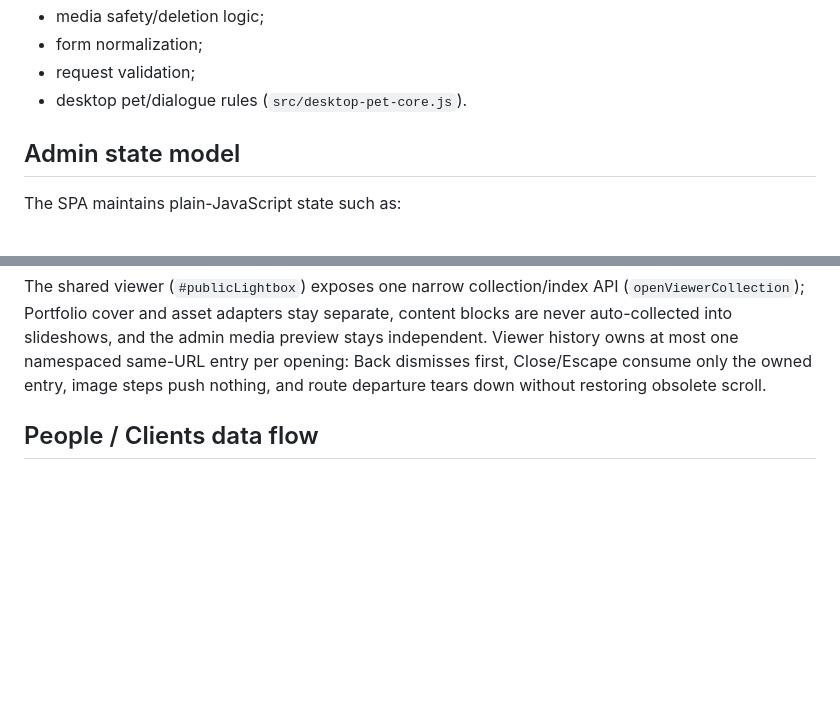
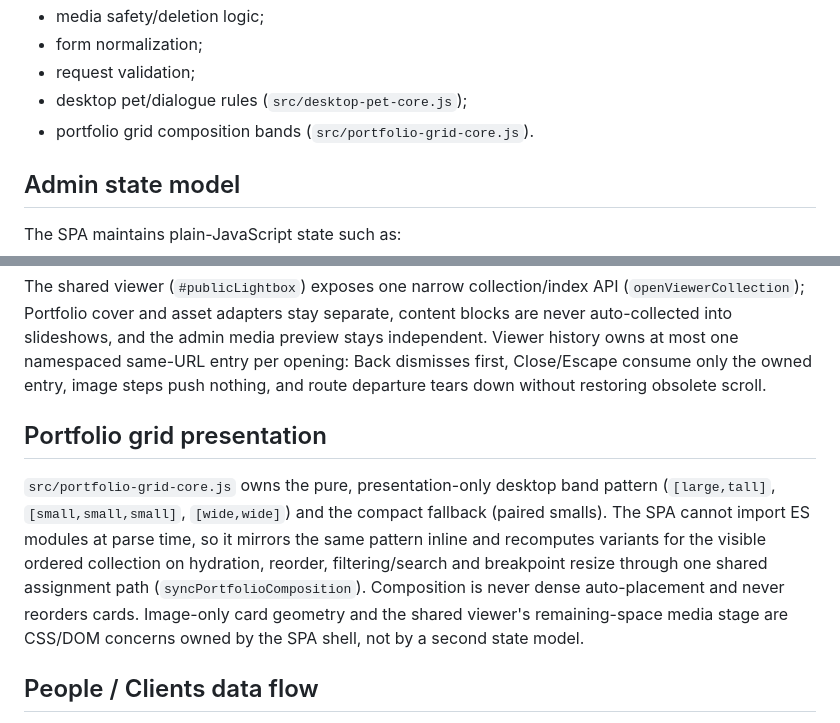
Before and after one commit to crbbie/crabbie-port-2026, a Markdown page: architecture.md, 2 parts joined by grey strips. Rendered like a GitHub page; blank space fills up the shorter version.

Commit message:
docs: record the responsive portfolio grid and viewer media stage
ux-rules: replace the removed top-stack/fixed-crop guidance with the single in-flow image-card model, the deterministic band composition, and the remaining-space media stage. architecture: register src/portfolio-grid-core.js and the presentation-only composition responsibility.

```diff
--- a/architecture.md
+++ b/architecture.md
@@ -97,7 +97,8 @@ Examples include:
 - media safety/deletion logic;
 - form normalization;
 - request validation;
-- desktop pet/dialogue rules (`src/desktop-pet-core.js`).
+- desktop pet/dialogue rules (`src/desktop-pet-core.js`);
+- portfolio grid composition bands (`src/portfolio-grid-core.js`).
 
 ## Admin state model
 
@@ -161,6 +162,18 @@ preview stays independent. Viewer history owns at most one namespaced
 same-URL entry per opening: Back dismisses first, Close/Escape consume only
 the owned entry, image steps push nothing, and route departure tears down
 without restoring obsolete scroll.
+
+## Portfolio grid presentation
+
+`src/portfolio-grid-core.js` owns the pure, presentation-only desktop band
+pattern (`[large,tall]`, `[small,small,small]`, `[wide,wide]`) and the compact
+fallback (paired smalls). The SPA cannot import ES modules at parse time, so it
+mirrors the same pattern inline and recomputes variants for the visible ordered
+collection on hydration, reorder, filtering/search and breakpoint resize through
+one shared assignment path (`syncPortfolioComposition`). Composition is never
+dense auto-placement and never reorders cards. Image-only card geometry and the
+shared viewer's remaining-space media stage are CSS/DOM concerns owned by the SPA
+shell, not by a second state model.
 
 ## People / Clients data flow
 
```
Also changed, not shown: ux-rules.md (+4 -3 lines).
